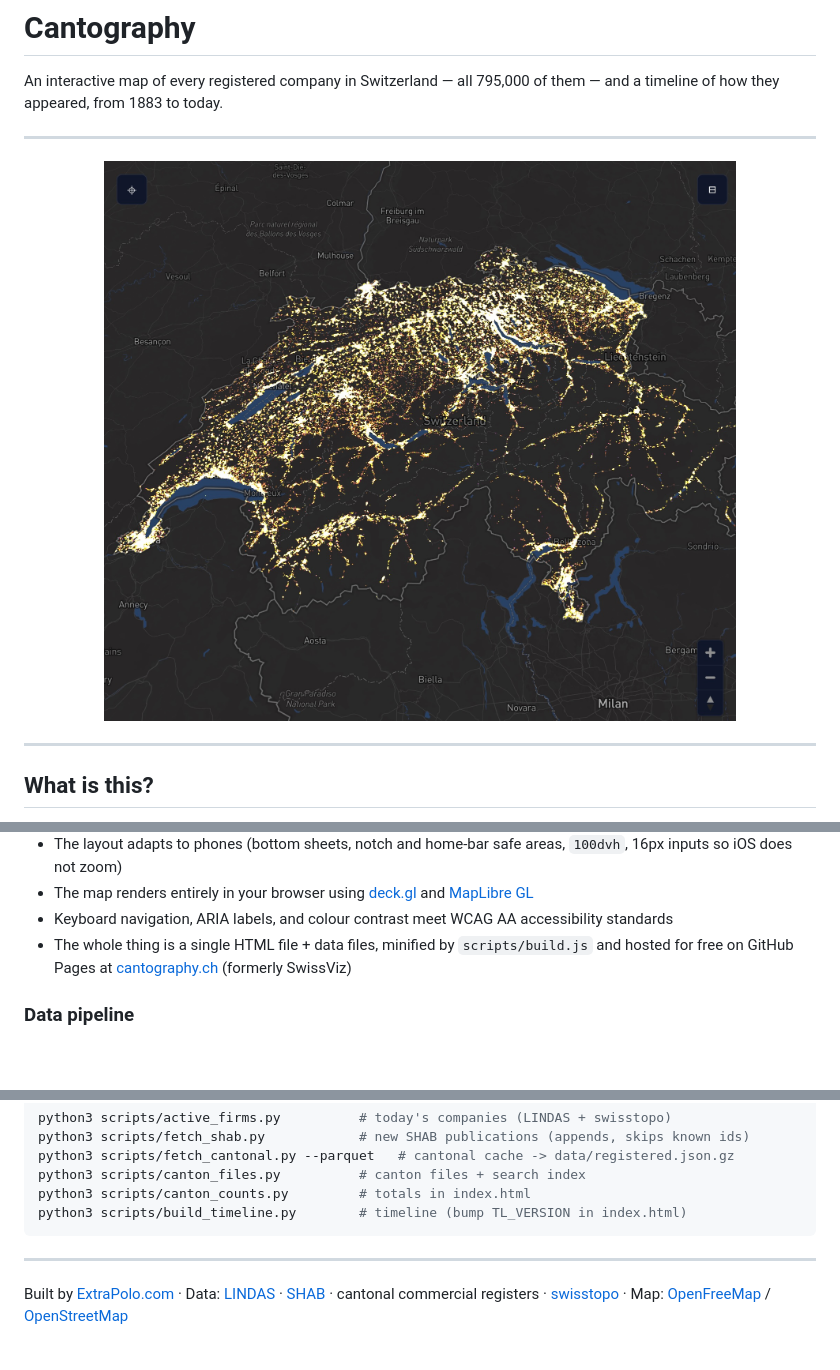
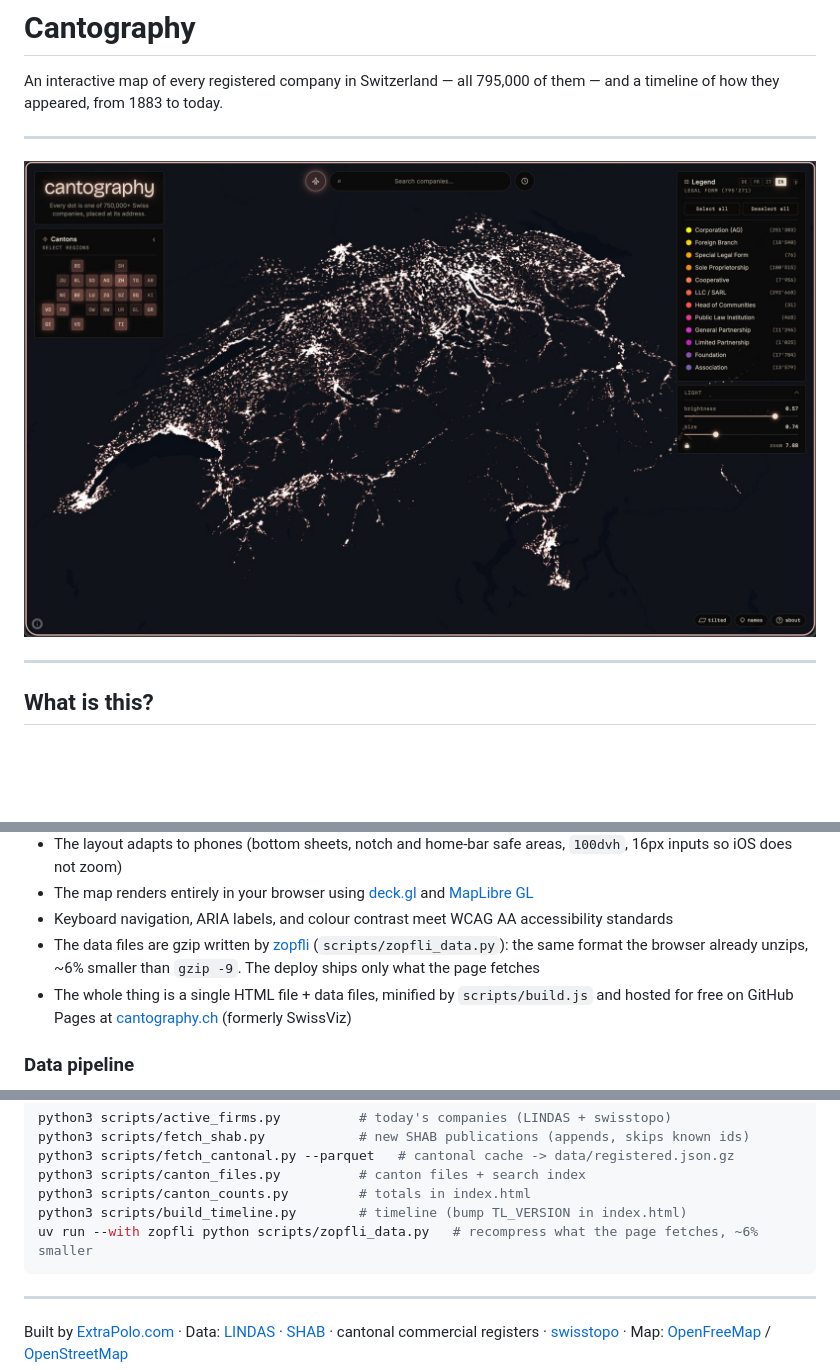
Before and after one commit to rafapolo/cantography, a Markdown page: README.md, 3 parts joined by grey strips. Drawn GitHub-style; pictures changed too: sample.jpg (added), sample2.jpg (deleted); blank space fills up the shorter version.

Commit message:
perf: ship only what the page fetches, and a new sample and social preview

````diff
--- a/README.md
+++ b/README.md
@@ -5,7 +5,7 @@ An interactive map of every registered company in Switzerland — all 795,000 of
 ---
 
 <p align="center">
-  <img src="sample2.jpg" width="800">
+  <img src="sample.jpg" width="800">
 </p>
 
 ---
@@ -99,6 +99,7 @@ For those curious about how it works under the hood:
 - The layout adapts to phones (bottom sheets, notch and home-bar safe areas, `100dvh`, 16px inputs so iOS does not zoom)
 - The map renders entirely in your browser using [deck.gl](https://deck.gl) and [MapLibre GL](https://maplibre.org/)
 - Keyboard navigation, ARIA labels, and colour contrast meet WCAG AA accessibility standards
+- The data files are gzip written by [zopfli](https://github.com/google/zopfli) (`scripts/zopfli_data.py`): the same format the browser already unzips, ~6% smaller than `gzip -9`. The deploy ships only what the page fetches
 - The whole thing is a single HTML file + data files, minified by `scripts/build.js` and hosted for free on GitHub Pages at [cantography.ch](https://cantography.ch) (formerly SwissViz)
 
 ### Data pipeline
@@ -149,6 +150,7 @@ python3 scripts/fetch_cantonal.py --parquet   # cantonal cache -> data/registere
 python3 scripts/canton_files.py          # canton files + search index
 python3 scripts/canton_counts.py         # totals in index.html
 python3 scripts/build_timeline.py        # timeline (bump TL_VERSION in index.html)
+uv run --with zopfli python scripts/zopfli_data.py   # recompress what the page fetches, ~6% smaller
 ```
 
 ---
````
Also changed, not shown: mini.jpg, 2 other files.
